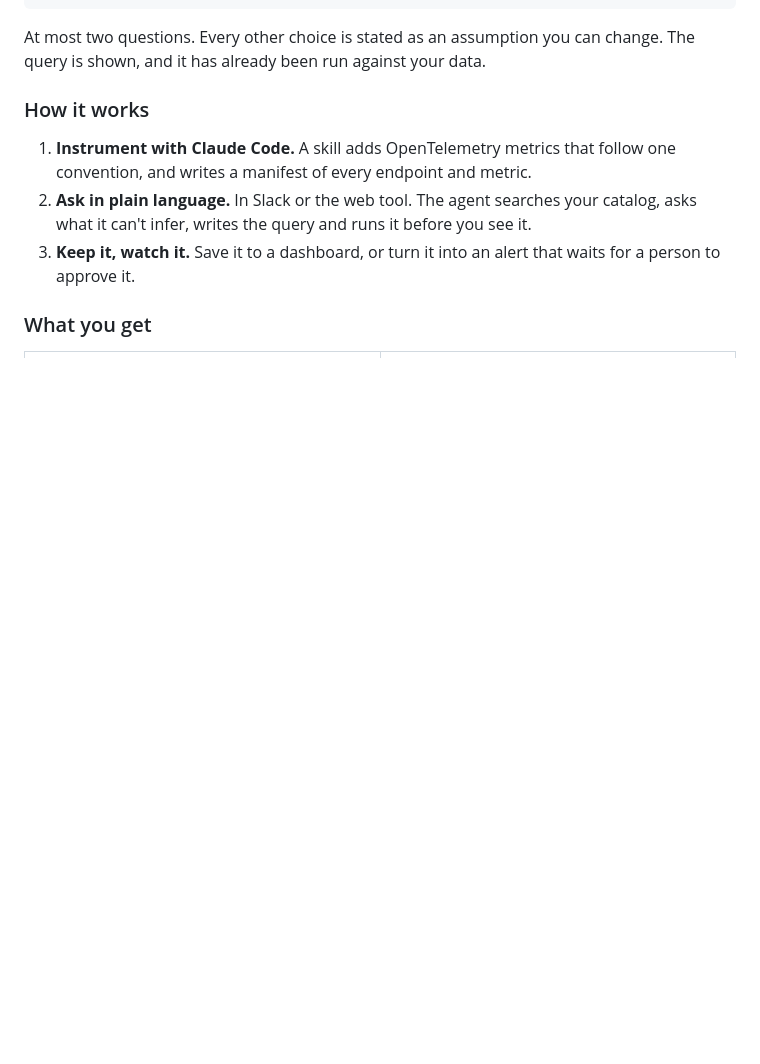
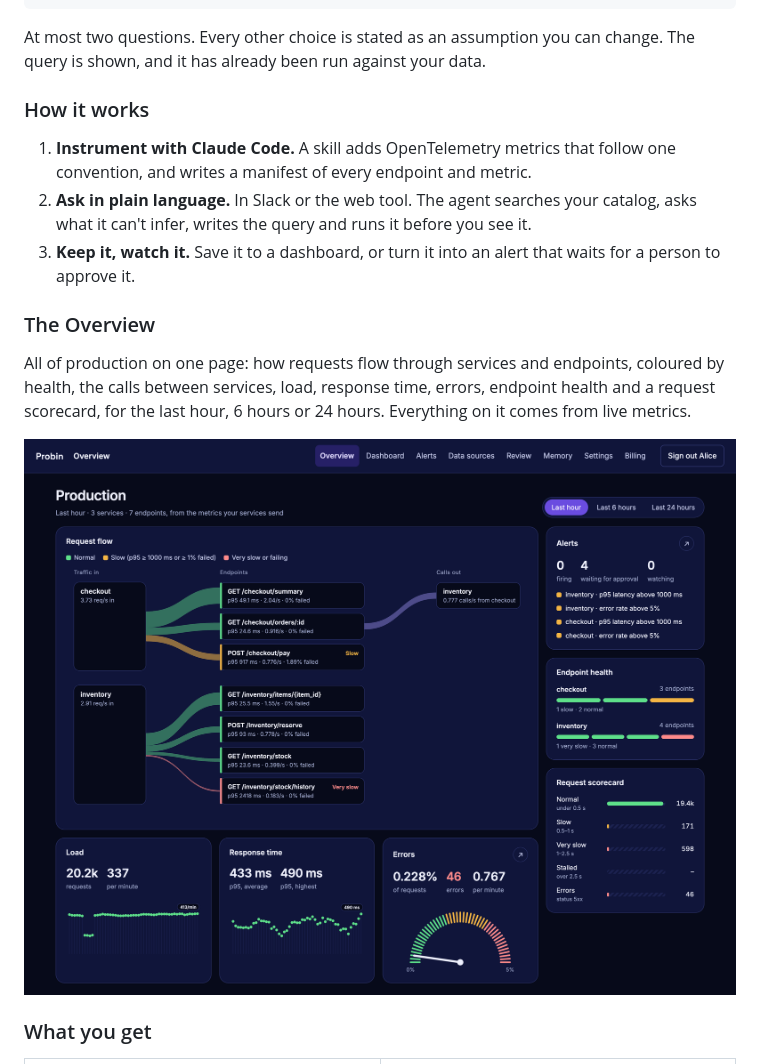
Before and after one commit to shubh-tiwari/probin, a Markdown page: README.md, the part around the change. GitHub-like rendering; pictures changed too: docs/screenshots/web-overview.png (added); blank space fills up the shorter version.

```diff
--- a/README.md
+++ b/README.md
@@ -68,6 +68,14 @@ shown, and it has already been run against your data.
    it can't infer, writes the query and runs it before you see it.
 3. **Keep it, watch it.** Save it to a dashboard, or turn it into an alert that waits for a person
    to approve it.
+
+### The Overview
+
+All of production on one page: how requests flow through services and endpoints, coloured by
+health, the calls between services, load, response time, errors, endpoint health and a request
+scorecard, for the last hour, 6 hours or 24 hours. Everything on it comes from live metrics.
+
+<img src="docs/screenshots/web-overview.png" alt="The Overview page: a request flow map from services through their endpoints, coloured by health, with load, response time and error cards, alerts, endpoint health bars and a request scorecard" width="100%" />
 
 ### What you get
 
```
Also changed, not shown: 11 other files.
